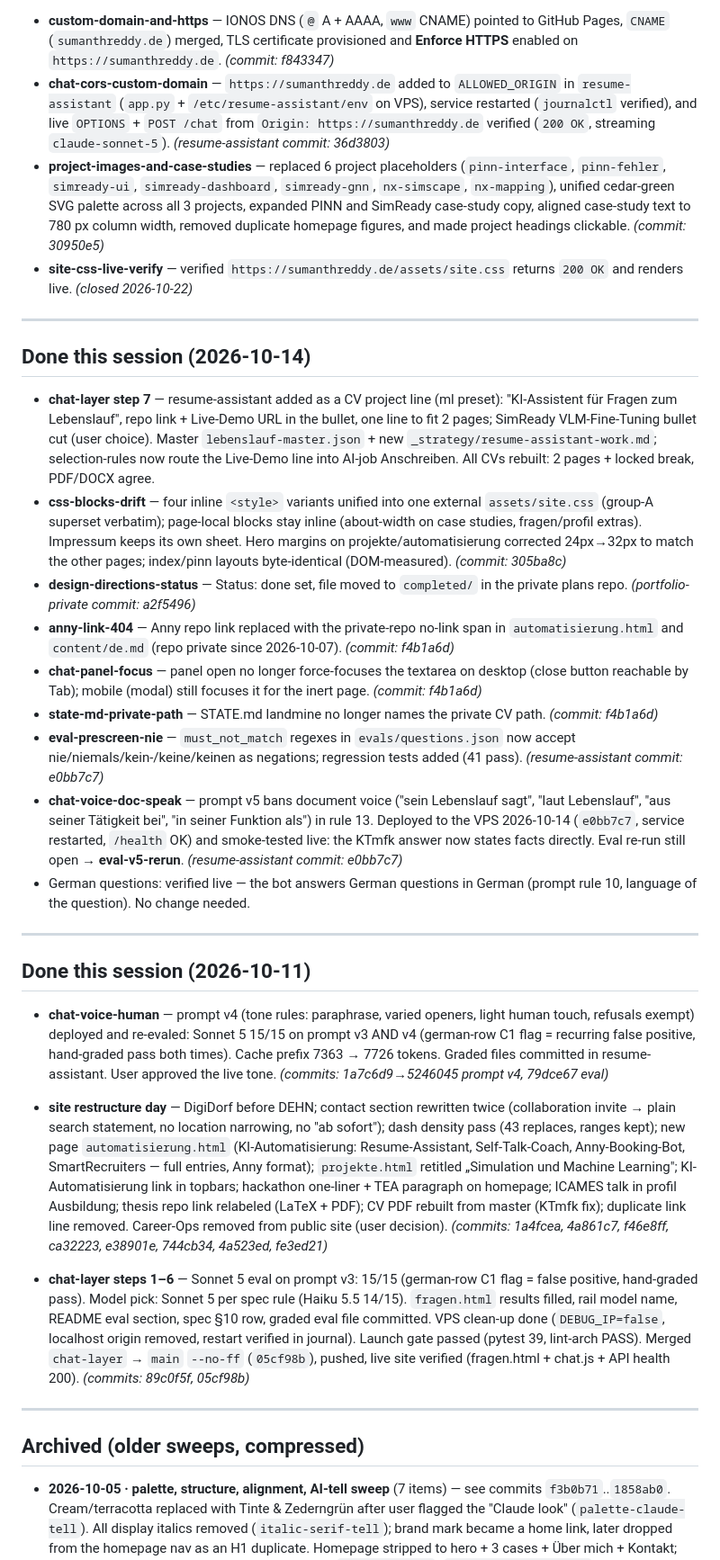
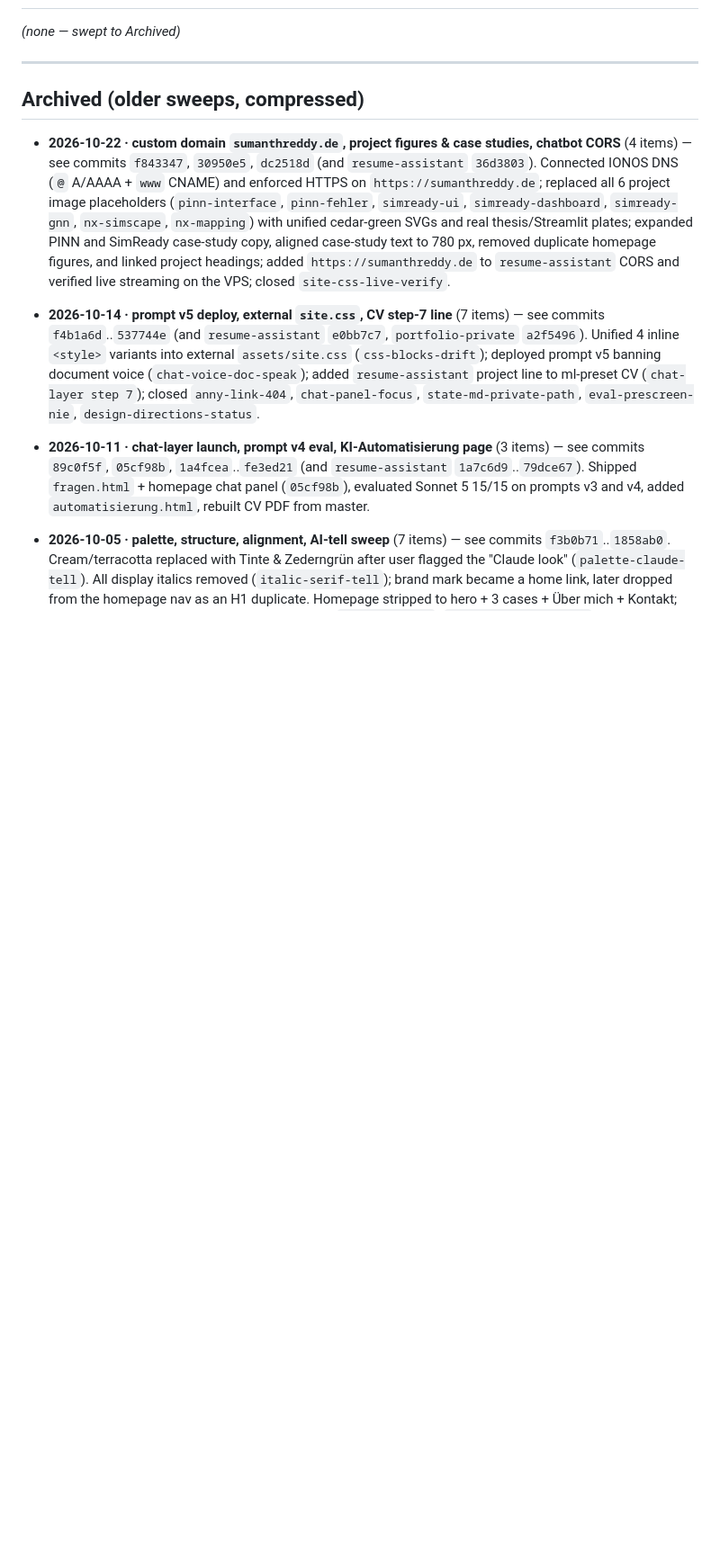
Before and after one commit to Sumanthreddy-DE/Sumanthreddy-DE.github.io, a Markdown page: BACKLOG.md, the part around the change printed below. Shown: that part at 90% size. GitHub-like rendering; blank space fills up the shorter version.

Commit message:
chore: end-of-session sweep — custom domain, project figures, and chatbot CORS

```diff
--- a/BACKLOG.md
+++ b/BACKLOG.md
@@ -77,77 +79,13 @@ _(none yet)_
 
-- **custom-domain-and-https** — IONOS DNS (`@` A + AAAA, `www` CNAME) pointed to GitHub Pages, `CNAME` (`sumanthreddy.de`) merged, TLS certificate provisioned and **Enforce HTTPS** enabled on `https://sumanthreddy.de`. *(commit: f843347)*
-- **chat-cors-custom-domain** — `https://sumanthreddy.de` added to `ALLOWED_ORIGIN` in `resume-assistant` (`app.py` + `/etc/resume-assistant/env` on VPS), service restarted (`journalctl` verified), and live `OPTIONS` + `POST /chat` from `Origin: https://sumanthreddy.de` verified (`200 OK`, streaming `claude-sonnet-5`). *(resume-assistant commit: 36d3803)*
-- **project-images-and-case-studies** — replaced 6 project placeholders (`pinn-interface`, `pinn-fehler`, `simready-ui`, `simready-dashboard`, `simready-gnn`, `nx-simscape`, `nx-mapping`), unified cedar-green SVG palette across all 3 projects, expanded PINN and SimReady case-study copy, aligned case-study text to 780 px column width, removed duplicate homepage figures, and made project headings clickable. *(commit: 30950e5)*
-- **site-css-live-verify** — verified `https://sumanthreddy.de/assets/site.css` returns `200 OK` and renders live. *(closed 2026-10-22)*
-
----
-
-## Done this session (2026-10-14)
-
-- **chat-layer step 7** — resume-assistant added as a CV project line (ml preset):
-  "KI-Assistent für Fragen zum Lebenslauf", repo link + Live-Demo URL in the bullet,
-  one line to fit 2 pages; SimReady VLM-Fine-Tuning bullet cut (user choice). Master
-  `lebenslauf-master.json` + new `_strategy/resume-assistant-work.md`; selection-rules
-  now route the Live-Demo line into AI-job Anschreiben. All CVs rebuilt: 2 pages +
-  locked break, PDF/DOCX agree.
-- **css-blocks-drift** — four inline `<style>` variants unified into one external
-  `assets/site.css` (group-A superset verbatim); page-local blocks stay inline
-  (about-width on case studies, fragen/profil extras). Impressum keeps its own sheet.
-  Hero margins on projekte/automatisierung corrected 24px→32px to match the other
-  pages; index/pinn layouts byte-identical (DOM-measured). *(commit: 305ba8c)*
-- **design-directions-status** — Status: done set, file moved to `completed/` in the
-  private plans repo. *(portfolio-private commit: a2f5496)*
-- **anny-link-404** — Anny repo link replaced with the private-repo no-link span in
-  `automatisierung.html` and `content/de.md` (repo private since 2026-10-07).
-  *(commit: f4b1a6d)*
-- **chat-panel-focus** — panel open no longer force-focuses the textarea on desktop
-  (close button reachable by Tab); mobile (modal) still focuses it for the inert page.
-  *(commit: f4b1a6d)*
-- **state-md-private-path** — STATE.md landmine no longer names the private CV path.
-  *(commit: f4b1a6d)*
-- **eval-prescreen-nie** — `must_not_match` regexes in `evals/questions.json` now accept
-  nie/niemals/kein-/keine/keinen as negations; regression tests added (41 pass).
-  *(resume-assistant commit: e0bb7c7)*
-- **chat-voice-doc-speak** — prompt v5 bans document voice ("sein Lebenslauf sagt",
-  "laut Lebenslauf", "aus seiner Tätigkeit bei", "in seiner Funktion als") in rule 13.
-  Deployed to the VPS 2026-10-14 (`e0bb7c7`, service restarted, `/health` OK) and
-  smoke-tested live: the KTmfk answer now states facts directly. Eval re-run still
-  open → **eval-v5-rerun**. *(resume-assistant commit: e0bb7c7)*
-- German questions: verified live — the bot answers German questions in German
-  (prompt rule 10, language of the question). No change needed.
-
----
-
-## Done this session (2026-10-11)
-
-- **chat-voice-human** — prompt v4 (tone rules: paraphrase, varied openers, light
-  human touch, refusals exempt) deployed and re-evaled: Sonnet 5 15/15 on prompt v3
-  AND v4 (german-row C1 flag = recurring false positive, hand-graded pass both times).
-  Cache prefix 7363 → 7726 tokens. Graded files committed in resume-assistant.
-  User approved the live tone. *(commits: 1a7c6d9→5246045 prompt v4, 79dce67 eval)*
-
-- **site restructure day** — DigiDorf before DEHN; contact section rewritten twice
-  (collaboration invite → plain search statement, no location narrowing, no
-  "ab sofort"); dash density pass (43 replaces, ranges kept); new page
-  `automatisierung.html` (KI-Automatisierung: Resume-Assistant, Self-Talk-Coach,
-  Anny-Booking-Bot, SmartRecruiters — full entries, Anny format); `projekte.html`
-  retitled „Simulation und Machine Learning"; KI-Automatisierung link in topbars;
-  hackathon one-liner + TEA paragraph on homepage; ICAMES talk in profil Ausbildung;
-  thesis repo link relabeled (LaTeX + PDF); CV PDF rebuilt from master (KTmfk fix);
-  duplicate link line removed. Career-Ops removed from public site (user decision).
-  *(commits: 1a4fcea, 4a861c7, f46e8ff, ca32223, e38901e, 744cb34, 4a523ed, fe3ed21)*
-
-- **chat-layer steps 1–6** — Sonnet 5 eval on prompt v3: 15/15 (german-row C1 flag =
-  false positive, hand-graded pass). Model pick: Sonnet 5 per spec rule (Haiku 5.5
-  14/15). `fragen.html` results filled, rail model name, README eval section, spec §10
-  row, graded eval file committed. VPS clean-up done (`DEBUG_IP=false`, localhost origin
-  removed, restart verified in journal). Launch gate passed (pytest 39, lint-arch PASS).
-  Merged `chat-layer` → `main` `--no-ff` (`05cf98b`), pushed, live site verified
-  (fragen.html + chat.js + API health 200). *(commits: 89c0f5f, 05cf98b)*
+_(none — swept to Archived)_
 
 ---
 
 ## Archived (older sweeps, compressed)
+
+- **2026-10-22 · custom domain `sumanthreddy.de`, project figures & case studies, chatbot CORS** (4 items) — see commits `f843347`, `30950e5`, `dc2518d` (and `resume-assistant` `36d3803`). Connected IONOS DNS (`@` A/AAAA + `www` CNAME) and enforced HTTPS on `https://sumanthreddy.de`; replaced all 6 project image placeholders (`pinn-interface`, `pinn-fehler`, `simready-ui`, `simready-dashboard`, `simready-gnn`, `nx-simscape`, `nx-mapping`) with unified cedar-green SVGs and real thesis/Streamlit plates; expanded PINN and SimReady case-study copy, aligned case-study text to 780 px, removed duplicate homepage figures, and linked project headings; added `https://sumanthreddy.de` to `resume-assistant` CORS and verified live streaming on the VPS; closed `site-css-live-verify`.
+- **2026-10-14 · prompt v5 deploy, external `site.css`, CV step-7 line** (7 items) — see commits `f4b1a6d`..`537744e` (and `resume-assistant` `e0bb7c7`, `portfolio-private` `a2f5496`). Unified 4 inline `<style>` variants into external `assets/site.css` (`css-blocks-drift`); deployed prompt v5 banning document voice (`chat-voice-doc-speak`); added `resume-assistant` project line to ml-preset CV (`chat-layer step 7`); closed `anny-link-404`, `chat-panel-focus`, `state-md-private-path`, `eval-prescreen-nie`, `design-directions-status`.
+- **2026-10-11 · chat-layer launch, prompt v4 eval, KI-Automatisierung page** (3 items) — see commits `89c0f5f`, `05cf98b`, `1a4fcea`..`fe3ed21` (and `resume-assistant` `1a7c6d9`..`79dce67`). Shipped `fragen.html` + homepage chat panel (`05cf98b`), evaluated Sonnet 5 15/15 on prompts v3 and v4, added `automatisierung.html`, rebuilt CV PDF from master.
 
 - **2026-10-05 · palette, structure, alignment, AI-tell sweep** (7 items) — see commits
   `f3b0b71`..`1858ab0`. Cream/terracotta replaced with Tinte & Zederngrün after user
```
Also changed, not shown: other parts of BACKLOG.md (+3 -1 lines), STATE.md (+16 -23 lines).
